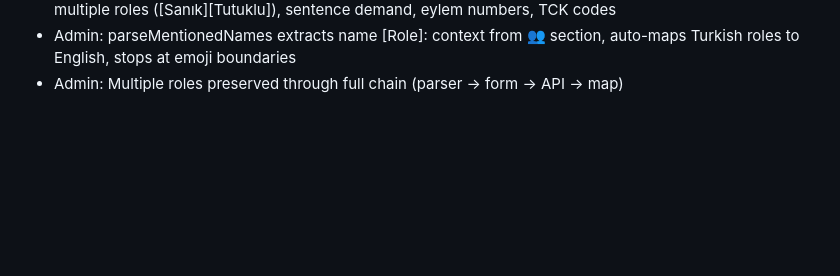
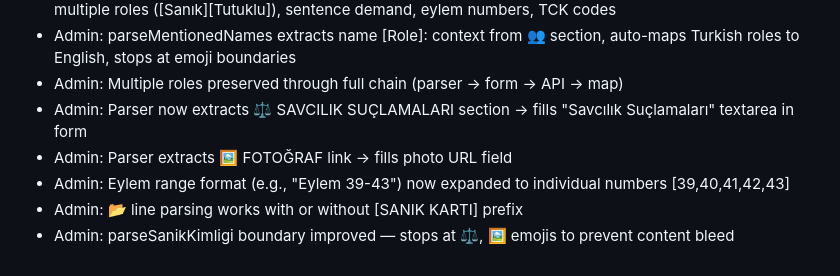
Before and after one commit to zaimogluabdullah51-blip/project5-admin-updatedzip5, a Markdown page: replit.md, the part around the change. Rendered like a GitHub page; blank space fills up the shorter version.

Commit message:
Improve parsing of case details to include prosecution charges and photo links
Enhance the parser to extract prosecution charges from the ⚖️ SAVCILIK SUÇLAMALARI section and photo URLs from the 🖼️ FOTOĞRAF tag. Also, expand eylem number ranges and improve the parsing of the 📂 section.

Replit-Commit-Author: Agent
Replit-Commit-Session-Id: e82f0f77-5f85-42d2-9aa7-f54687fc328c
Replit-Commit-Checkpoint-Type: full_checkpoint
Replit-Commit-Event-Id: 97647151-1eb0-43b9-a4ef-510853d937f9
Replit-Commit-Screenshot-Url: https://storage.googleapis.com/screenshot-production-us-central1/b3d7a7b0-78fb-4648-b08b-207e1bba474a/e82f0f77-5f85-42d2-9aa7-f54687fc328c/RI3XlE6
Replit-Helium-Checkpoint-Created: true

```diff
--- a/replit.md
+++ b/replit.md
@@ -52,3 +52,8 @@ The project is structured with `server.js` and `db.js` at the root, alongside `v
 - Admin: parseSanikKimligi extracts name, organization (from "bünyesinde"), title (from "olarak görev"), multiple roles ([Sanık][Tutuklu]), sentence demand, eylem numbers, TCK codes
 - Admin: parseMentionedNames extracts name [Role]: context from 👥 section, auto-maps Turkish roles to English, stops at emoji boundaries
 - Admin: Multiple roles preserved through full chain (parser → form → API → map)
+- Admin: Parser now extracts ⚖️ SAVCILIK SUÇLAMALARI section → fills "Savcılık Suçlamaları" textarea in form
+- Admin: Parser extracts 🖼️ FOTOĞRAF link → fills photo URL field
+- Admin: Eylem range format (e.g., "Eylem 39-43") now expanded to individual numbers [39,40,41,42,43]
+- Admin: 📂 line parsing works with or without [SANIK KARTI] prefix
+- Admin: parseSanikKimligi boundary improved — stops at ⚖️, 🖼️ emojis to prevent content bleed
```
